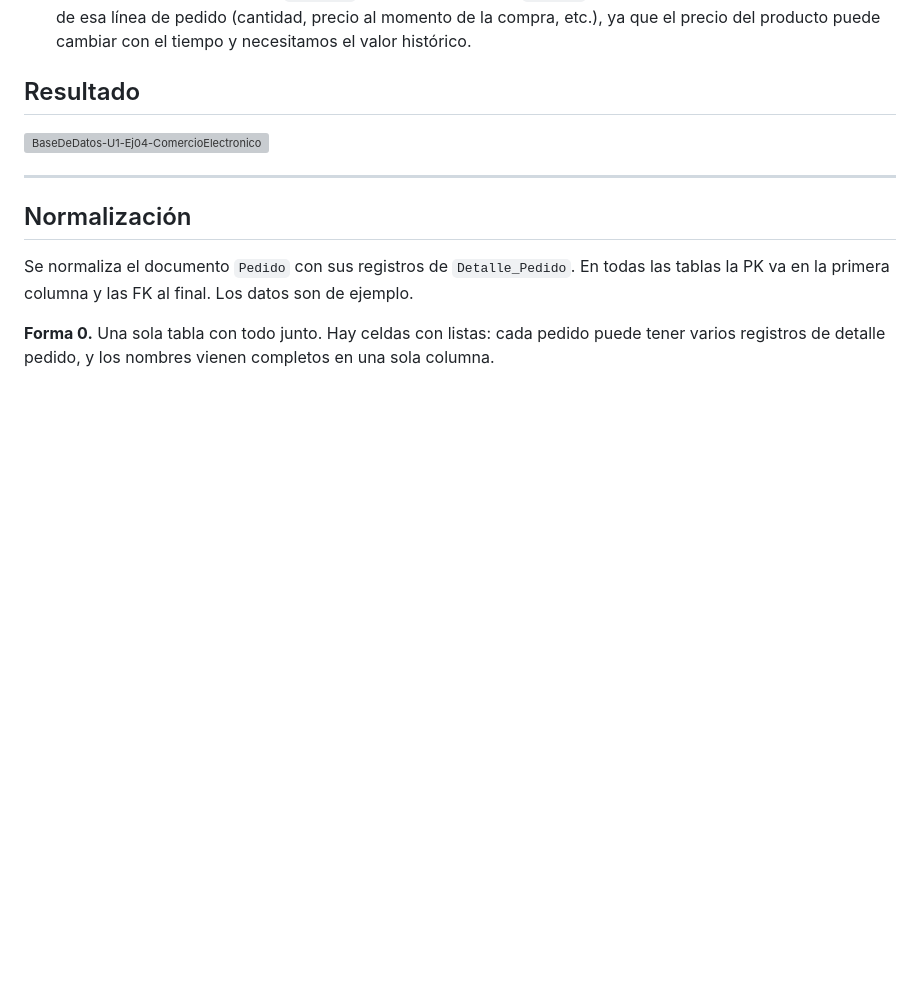
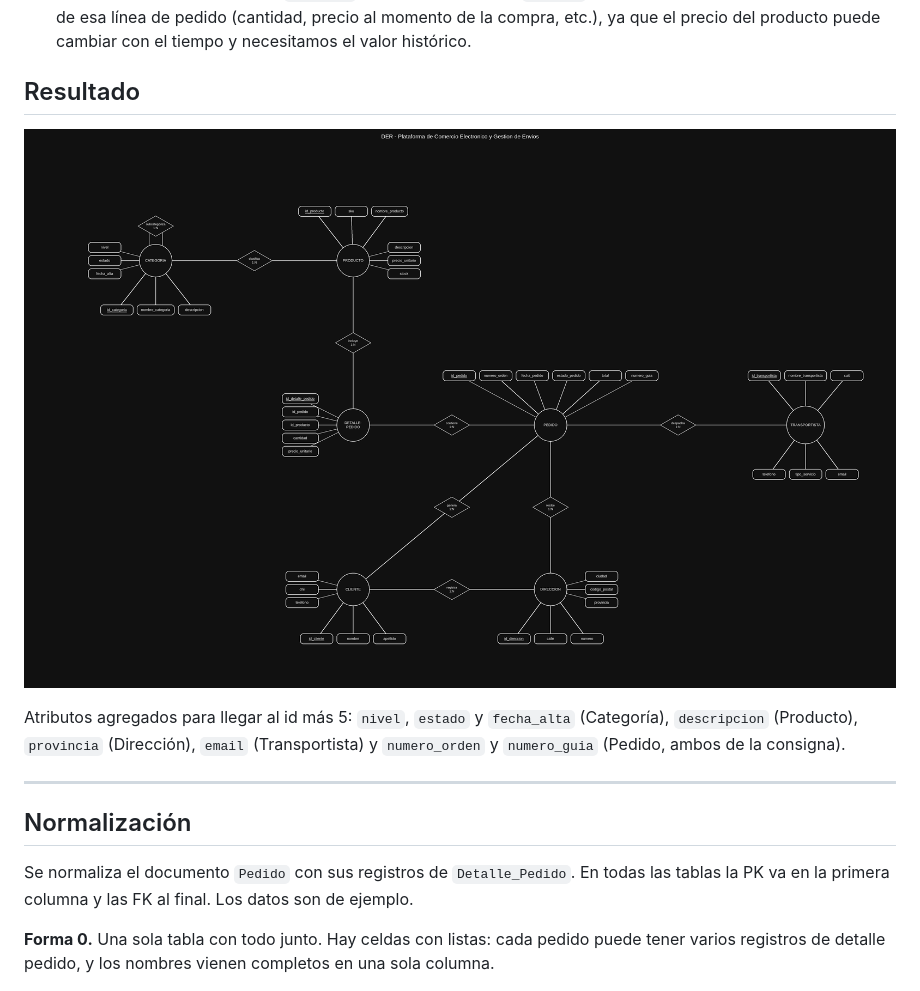
Before and after one commit to tizianogale2017-tech/BaseDeDatos-U2-Ej04-ComercioElectronico, a Markdown page: README.md, the part around the change. Drawn GitHub-style; pictures changed too: captura.png (added); blank space fills up the shorter version; grey boxes are pictures that could not be loaded.

Commit message:
Corrige el DER: id más 5 atributos por entidad y formato unificado

```diff
--- a/README.md
+++ b/README.md
@@ -13,7 +13,10 @@ Modelar el esquema de datos de una plataforma de comercio electrónico, contempl
 - La relación M:N entre **PEDIDO** y **PRODUCTO** se resolvió con la entidad intermedia **DETALLE_PEDIDO**, conectada con 1:N a **PEDIDO** (`contiene`) y 1:N a **PRODUCTO** (`incluye`). Esta entidad guarda los datos propios de esa línea de pedido (cantidad, precio al momento de la compra, etc.), ya que el precio del producto puede cambiar con el tiempo y necesitamos el valor histórico.
 
 ## Resultado
-<img width="2340" height="2100" alt="BaseDeDatos-U1-Ej04-ComercioElectronico" src="https://github.com/user-attachments/assets/f753e430-1822-4816-83de-df9d41524b9c" />
+
+![Diagrama](captura.png)
+
+Atributos agregados para llegar al id más 5: `nivel`, `estado` y `fecha_alta` (Categoría), `descripcion` (Producto), `provincia` (Dirección), `email` (Transportista) y `numero_orden` y `numero_guia` (Pedido, ambos de la consigna).
 
 ---
 
```
